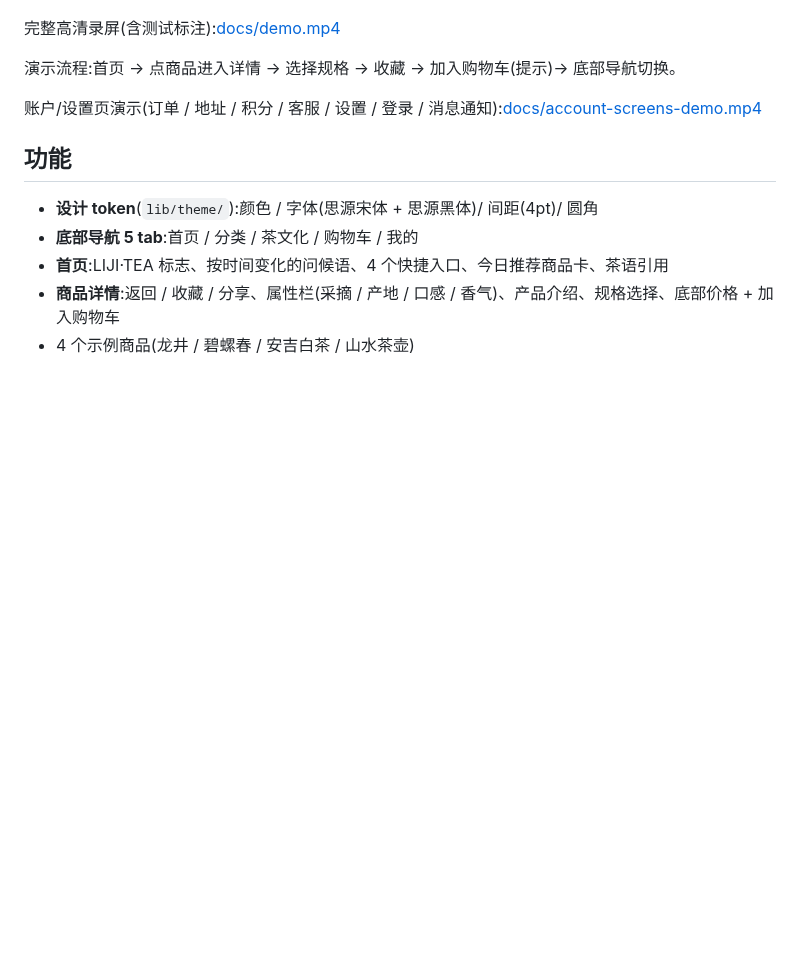
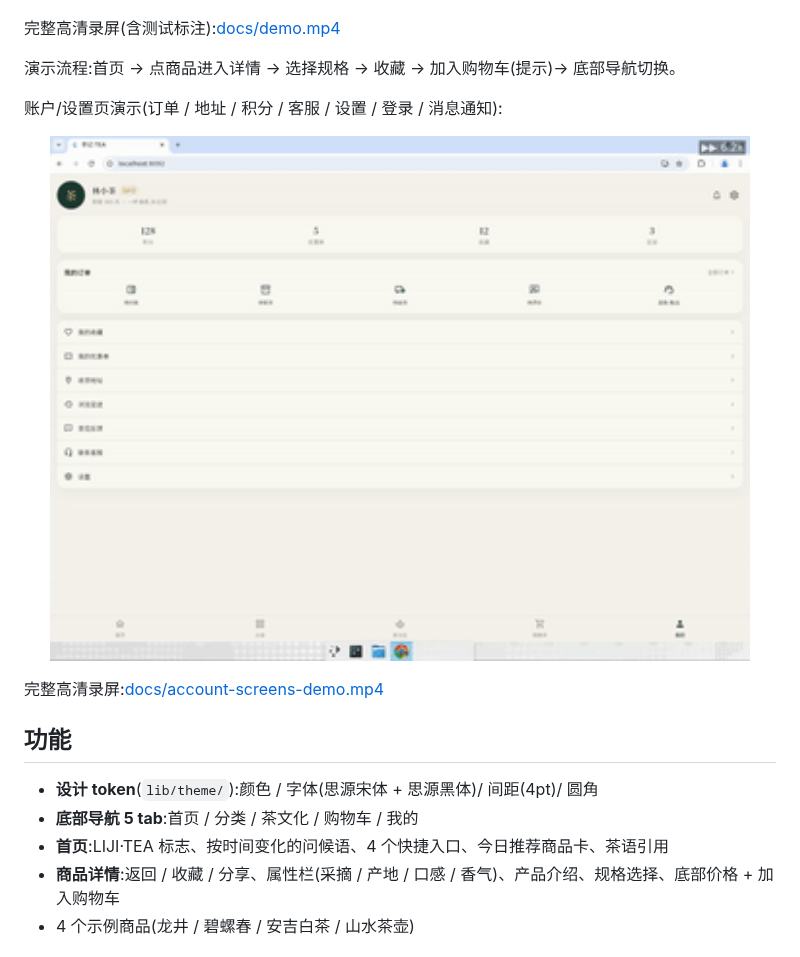
Before and after one commit to vam12375/liji-tea-flutter, a Markdown page: README.md, the part around the change. Rendered like a GitHub page; pictures changed too: docs/account-screens-demo.gif (added); blank space fills up the shorter version.

Commit message:
docs: embed account-screens demo GIF in README
Co-Authored-By: qing meng <2898191344@qq.com>

```diff
--- a/README.md
+++ b/README.md
@@ -12,7 +12,13 @@
 
 演示流程:首页 → 点商品进入详情 → 选择规格 → 收藏 → 加入购物车(提示)→ 底部导航切换。
 
-账户/设置页演示(订单 / 地址 / 积分 / 客服 / 设置 / 登录 / 消息通知):[docs/account-screens-demo.mp4](docs/account-screens-demo.mp4)
+账户/设置页演示(订单 / 地址 / 积分 / 客服 / 设置 / 登录 / 消息通知):
+
+<p align="center">
+  <img src="docs/account-screens-demo.gif" alt="账户/设置页演示:我的订单 → 收货地址 → 积分中心 → 在线客服 → 设置 → 退出登录 → 登录 → 消息通知" width="700" />
+</p>
+
+完整高清录屏:[docs/account-screens-demo.mp4](docs/account-screens-demo.mp4)
 
 ## 功能
 
```
